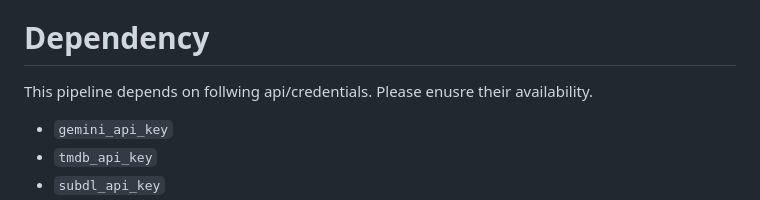
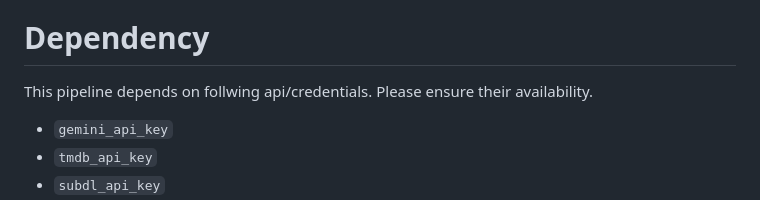
Before and after one commit to azadecon/cinema-sentiment-lab, a Markdown page: README.md, the part around the change. Rendered like a GitHub page.

```diff
--- a/README.md
+++ b/README.md
@@ -57,7 +57,7 @@ We only document the tools/data sources used here. Methods of obtaining the acce
 * Google Gemini API (used for gender inference and thematic analysis)
 
 # Dependency
-This pipeline depends on follwing api/credentials. Please enusre their availability.
+This pipeline depends on follwing api/credentials. Please ensure their availability.
 - `gemini_api_key`
 - `tmdb_api_key`
 - `subdl_api_key`
```
